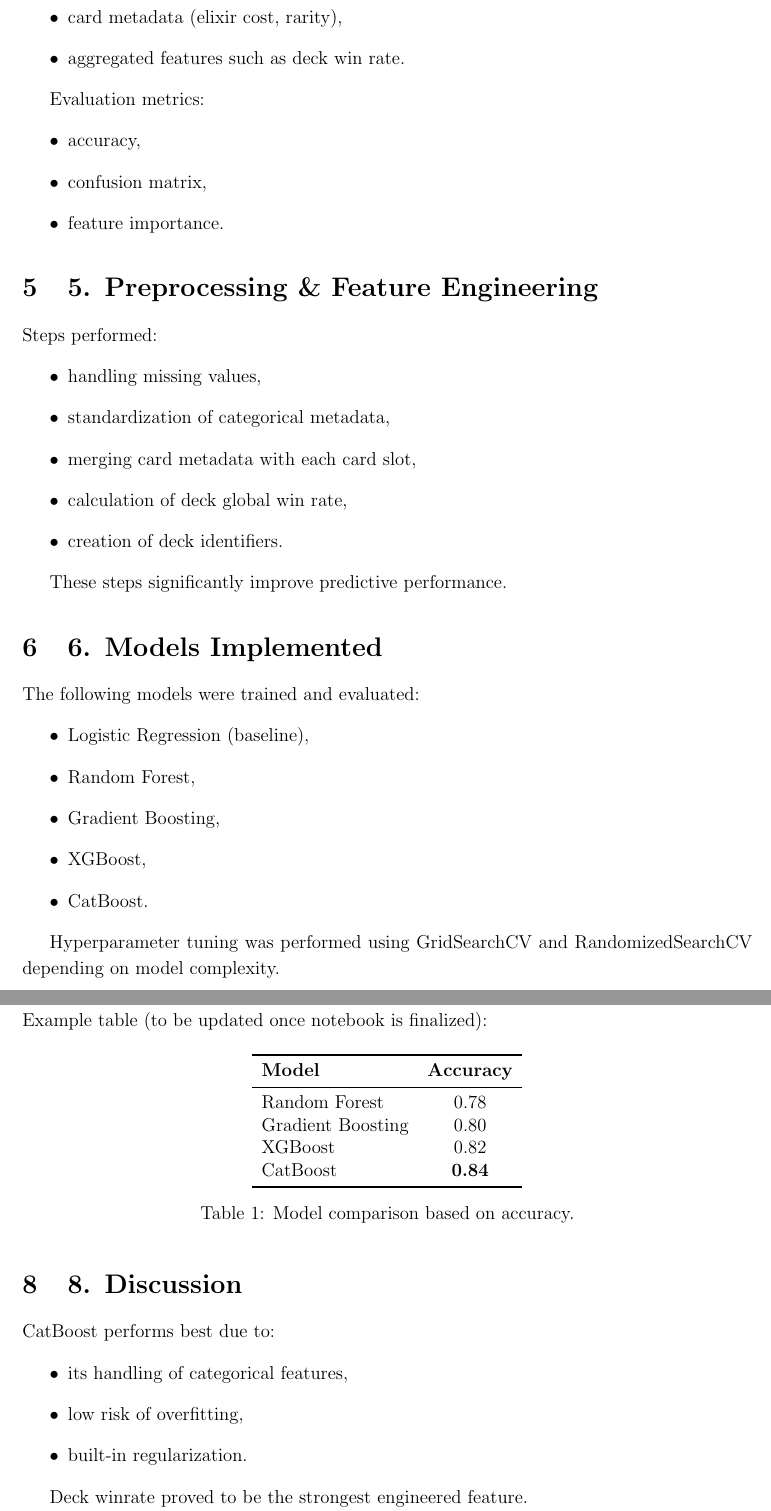
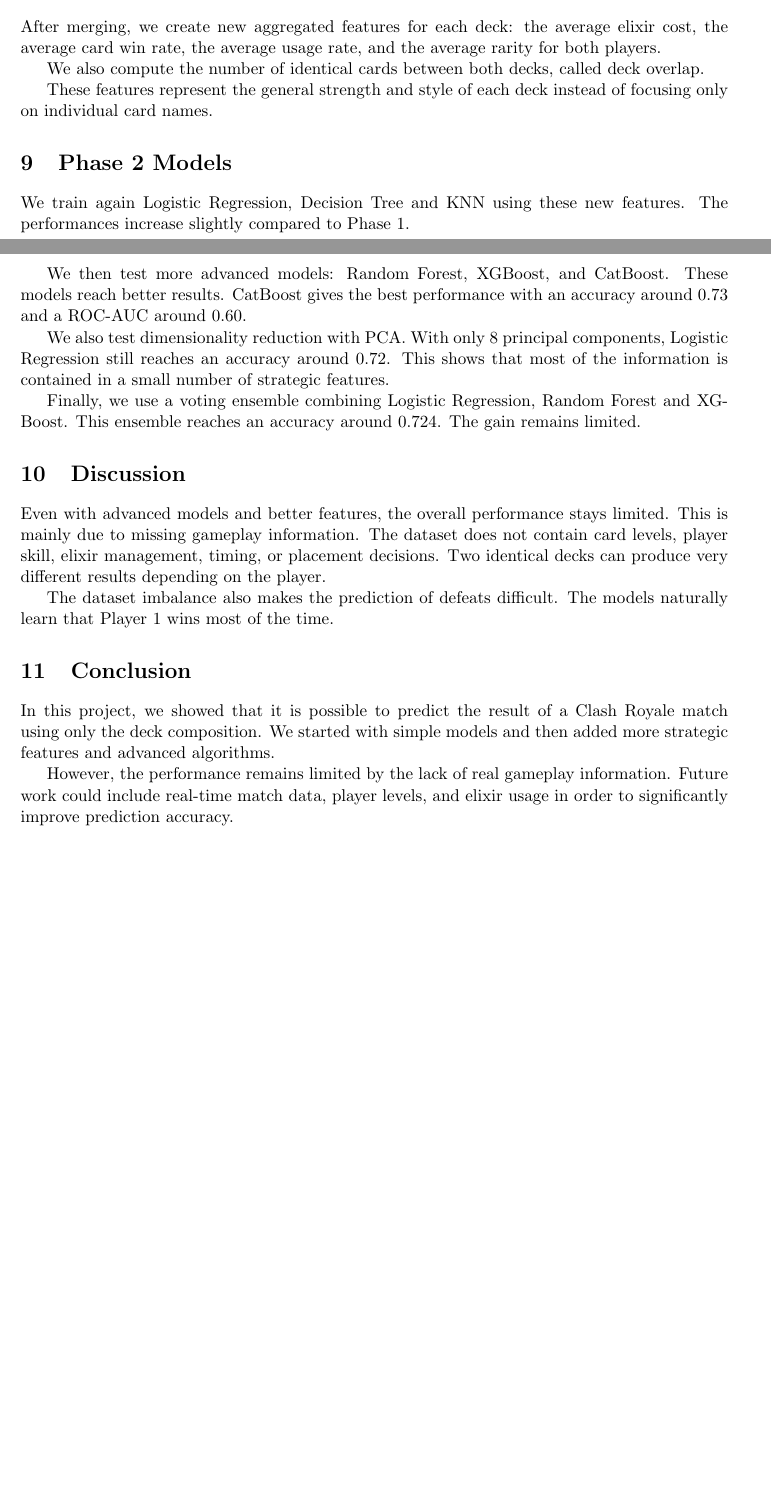
Before and after one commit to leaHadj/ML-Project-2025, a LaTeX document (report/report.tex): two parts of pages 4 and 5 of 6 before the commit and two parts of pages 2 and 3 of 3 after it, joined at a grey line, cut at the place of the change, the shorter picture padded with empty space. Compiled offline with pdfLaTeX.

Commit message:
Update report.tex

```diff
--- a/report/report.tex
+++ b/report/report.tex
@@ -115,68 +52,30 @@ Inputs:
-    \item encoded representation of 16 cards,
-    \item card metadata (elixir cost, rarity),
-    \item aggregated features such as deck win rate.
-\end{itemize}
+Logistic Regression reaches an accuracy around 0.63 to 0.67 depending on the parameters. It is the only baseline model that really learns useful patterns inside the decks. It does not only follow the dataset bias but also uses the card combinations to improve predictions.
 
-Evaluation metrics:
-\begin{itemize}
-    \item accuracy,
-    \item confusion matrix,
-    \item feature importance.
-\end{itemize}
+\section{Hyperparameter Tuning}
 
-\section{5. Preprocessing \& Feature Engineering}
+We use GridSearchCV to test several combinations of hyperparameters automatically. This allows us to select the best parameters for each model.
 
-Steps performed:
-\begin{itemize}
-    \item handling missing values,
-    \item standardization of categorical metadata,
-    \item merging card metadata with each card slot,
-    \item calculation of deck global win rate,
-    \item creation of deck identifiers.
-\end{itemize}
+After tuning, the best cross-validated scores are around 0.72 to 0.75. However, the test accuracy remains around 0.69. This shows that tuning helps slightly, but deck composition alone is still not enough to reach high performance.
 
-These steps significantly improve predictive performance.
+\section{Phase 2: Dataset Enrichment}
 
-\section{6. Models Implemented}
+In Phase 2, we enrich the dataset using the second dataset from Kaggle. This dataset contains information about each card such as elixir cost, rarity, win rate and usage rate.
 
-The following models were trained and evaluated:
-\begin{itemize}
-    \item Logistic Regression (baseline),
-    \item Random Forest,
-    \item Gradient Boosting,
-    \item XGBoost,
-    \item CatBoost.
-\end{itemize}
+We normalize the card names in both datasets and merge the information for each card slot of both players. After merging, some values are missing because not all cards exist in the second dataset. We fill these missing numerical values using the mean of each column.
 
-Hyperparameter tuning was performed using GridSearchCV and RandomizedSearchCV depending on model complexity.
+Then we remove all useless columns such as card names and normalized names.
 
-\section{7. Results}
+\section{Advanced Feature Engineering}
 
-Example table (to be updated once notebook is finalized):
+After merging, we create new aggregated features for each deck:
+the average elixir cost, the average card win rate, the average usage rate, and the average rarity for both players.
 
-\begin{table}[H]
-\centering
-\begin{tabular}{l c}
-\toprule
-\textbf{Model} & \textbf{Accuracy} \\
-\midrule
-Random Forest & 0.78 \\
-Gradient Boosting & 0.80 \\
-XGBoost & 0.82 \\
-CatBoost & \textbf{0.84} \\
-\bottomrule
-\end{tabular}
-\caption{Model comparison based on accuracy.}
-\end{table}
+We also compute the number of identical cards between both decks, called deck overlap.
 
-\section{8. Discussion}
+These features represent the general strength and style of each deck instead of focusing only on individual card names.
 
-CatBoost performs best due to:
-\begin{itemize}
-    \item its handling of categorical features,
-    \item low risk of overfitting,
-    \item built-in regularization.
-\end{itemize}
+\section{Phase 2 Models}
 
-Deck winrate proved to be the strongest engineered feature.
+We train again Logistic Regression, Decision Tree and KNN using these new features. The performances increase slightly compared to Phase 1.
 
+We then test more advanced models: Random Forest, XGBoost, and CatBoost. These models reach better results. CatBoost gives the best performance with an accuracy around 0.73 and a ROC-AUC around 0.60.
@@ -189,7 +82,16 @@ Limitations:
 
-\section{9. Conclusion}
+We also test dimensionality reduction with PCA. With only 8 principal components, Logistic Regression still reaches an accuracy around 0.72. This shows that most of the information is contained in a small number of strategic features.
 
-We successfully built a machine learning system capable of predicting Clash Royale match outcomes using only deck composition. Feature engineering and advanced ML models significantly improved performance. Future work includes integrating elixir cycle prediction and player profiling.
+Finally, we use a voting ensemble combining Logistic Regression, Random Forest and XGBoost. This ensemble reaches an accuracy around 0.724. The gain remains limited.
 
-\section{10. References}
+\section{Discussion}
 
+Even with advanced models and better features, the overall performance stays limited. This is mainly due to missing gameplay information. The dataset does not contain card levels, player skill, elixir management, timing, or placement decisions. Two identical decks can produce very different results depending on the player.
+
+The dataset imbalance also makes the prediction of defeats difficult. The models naturally learn that Player 1 wins most of the time.
+
+\section{Conclusion}
+
+In this project, we showed that it is possible to predict the result of a Clash Royale match using only the deck composition. We started with simple models and then added more strategic features and advanced algorithms.
+
+However, the performance remains limited by the lack of real gameplay information. Future work could include real-time match data, player levels, and elixir usage in order to significantly improve prediction accuracy.
```
Also changed, not shown: report/report.tex (126 more changed lines).
